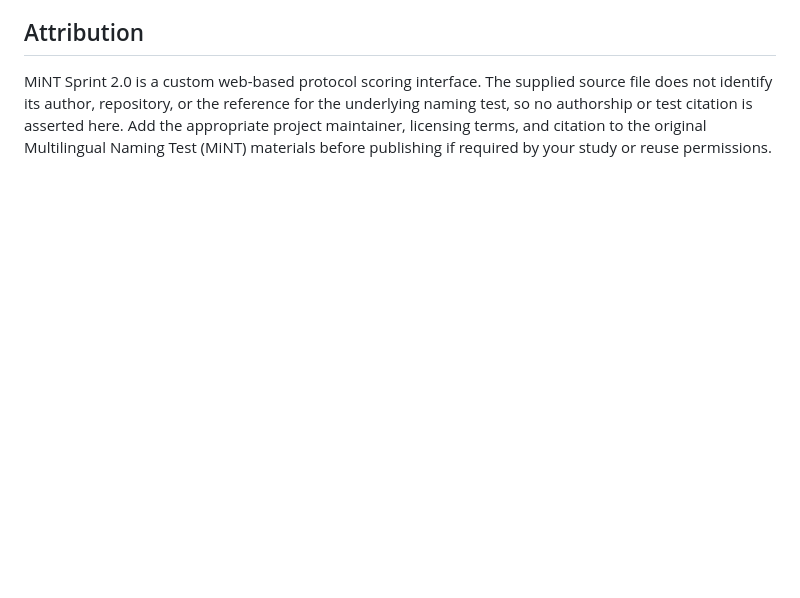
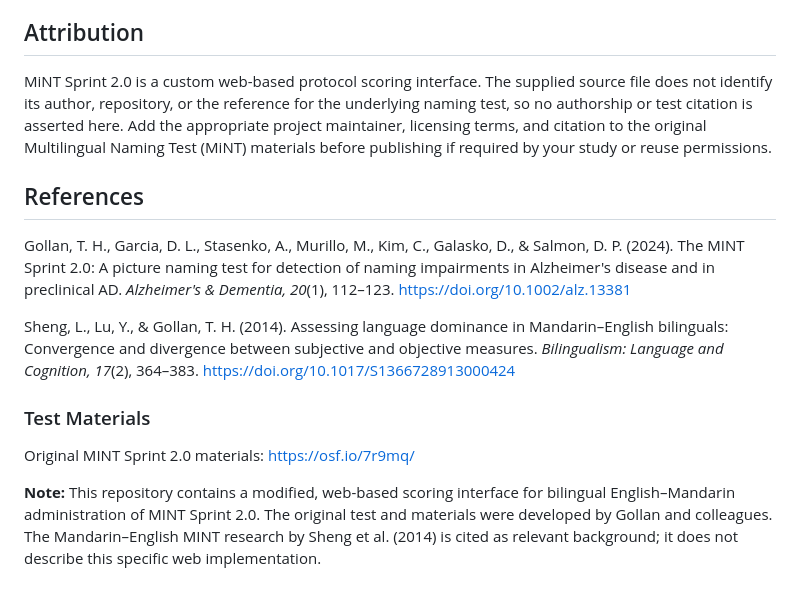
Before and after one commit to mvhnguyen/mint-live-coding, a Markdown page: README.md, the part around the change. Rendered like a GitHub page; blank space fills up the shorter version.

Commit message:
Update README with references and test materials
Added references and test materials section to README.

```diff
--- a/README.md
+++ b/README.md
@@ -85,3 +85,15 @@ The current implementation is self-contained within `index.html`. The item label
 ## Attribution
 
 MiNT Sprint 2.0 is a custom web-based protocol scoring interface. The supplied source file does not identify its author, repository, or the reference for the underlying naming test, so no authorship or test citation is asserted here. Add the appropriate project maintainer, licensing terms, and citation to the original Multilingual Naming Test (MiNT) materials before publishing if required by your study or reuse permissions.
+
+## References
+
+Gollan, T. H., Garcia, D. L., Stasenko, A., Murillo, M., Kim, C., Galasko, D., & Salmon, D. P. (2024). The MINT Sprint 2.0: A picture naming test for detection of naming impairments in Alzheimer's disease and in preclinical AD. *Alzheimer's & Dementia, 20*(1), 112–123. https://doi.org/10.1002/alz.13381
+
+Sheng, L., Lu, Y., & Gollan, T. H. (2014). Assessing language dominance in Mandarin–English bilinguals: Convergence and divergence between subjective and objective measures. *Bilingualism: Language and Cognition, 17*(2), 364–383. https://doi.org/10.1017/S1366728913000424
+
+### Test Materials
+
+Original MINT Sprint 2.0 materials: https://osf.io/7r9mq/
+
+**Note:** This repository contains a modified, web-based scoring interface for bilingual English–Mandarin administration of MINT Sprint 2.0. The original test and materials were developed by Gollan and colleagues. The Mandarin–English MINT research by Sheng et al. (2014) is cited as relevant background; it does not describe this specific web implementation.
```
